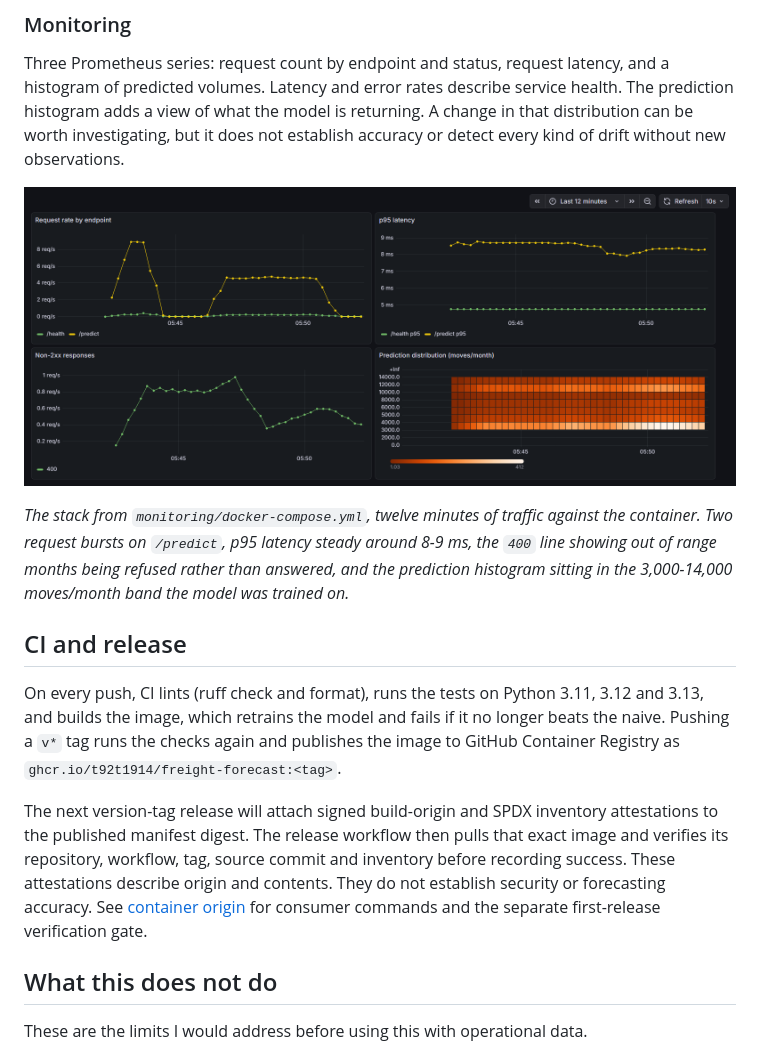
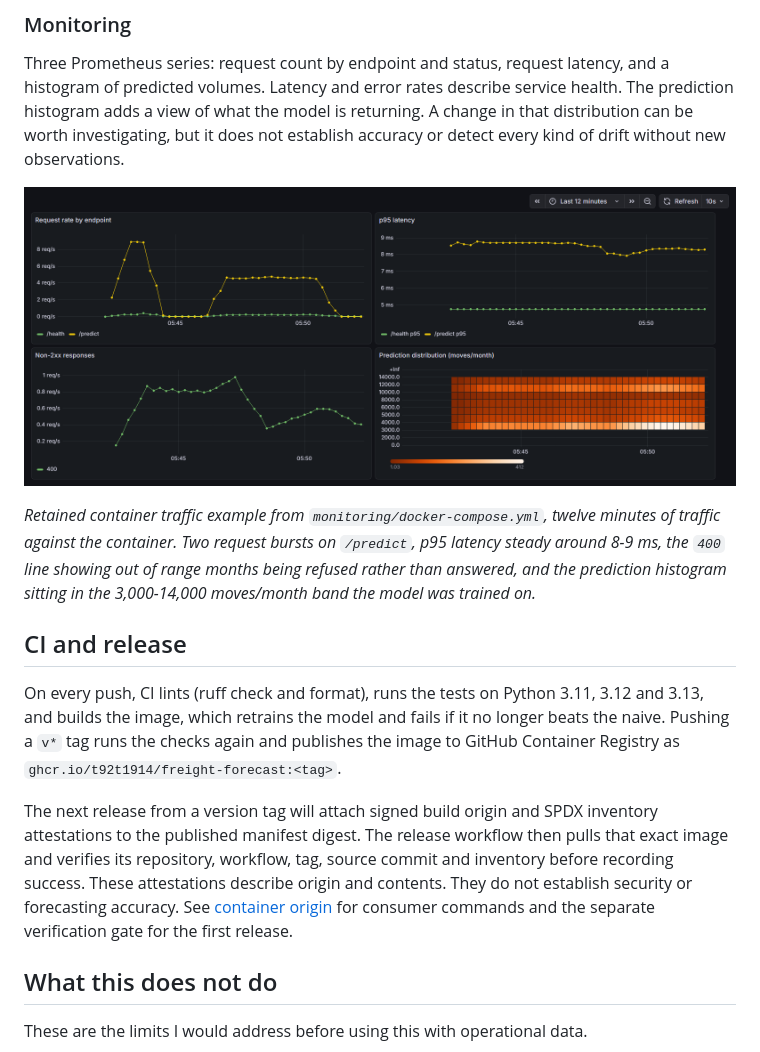
Before and after one commit to T92T1914/freight-forecast, a Markdown page: README.md, the part around one of its changes. GitHub-like rendering.

```diff
--- a/README.md
+++ b/README.md
@@ -329,5 +332,5 @@ kind of drift without new observations.
 
-*The stack from `monitoring/docker-compose.yml`, twelve minutes of traffic
+*Retained container traffic example from `monitoring/docker-compose.yml`, twelve minutes of traffic
 against the container. Two request bursts on `/predict`, p95 latency steady
 around 8-9 ms, the `400` line showing out of range months being refused
 rather than answered, and the prediction histogram sitting in the 3,000-14,000
@@ -341,13 +344,13 @@ if it no longer beats the naive. Pushing a `v*` tag runs the checks again and
 publishes the image to GitHub Container Registry as
 `ghcr.io/t92t1914/freight-forecast:<tag>`.
 
-The next version-tag release will attach signed build-origin and SPDX inventory
+The next release from a version tag will attach signed build origin and SPDX inventory
 attestations to the published manifest digest. The release workflow then pulls
 that exact image and verifies its repository, workflow, tag, source commit and
 inventory before recording success. These attestations describe origin and
 contents. They do not establish security or forecasting accuracy. See
 [container origin](docs/container-origin.md) for consumer commands and the
-separate first-release verification gate.
+separate verification gate for the first release.
 
 ## What this does not do
 
```
Also changed, not shown: other parts of README.md (+20 -17 lines).
